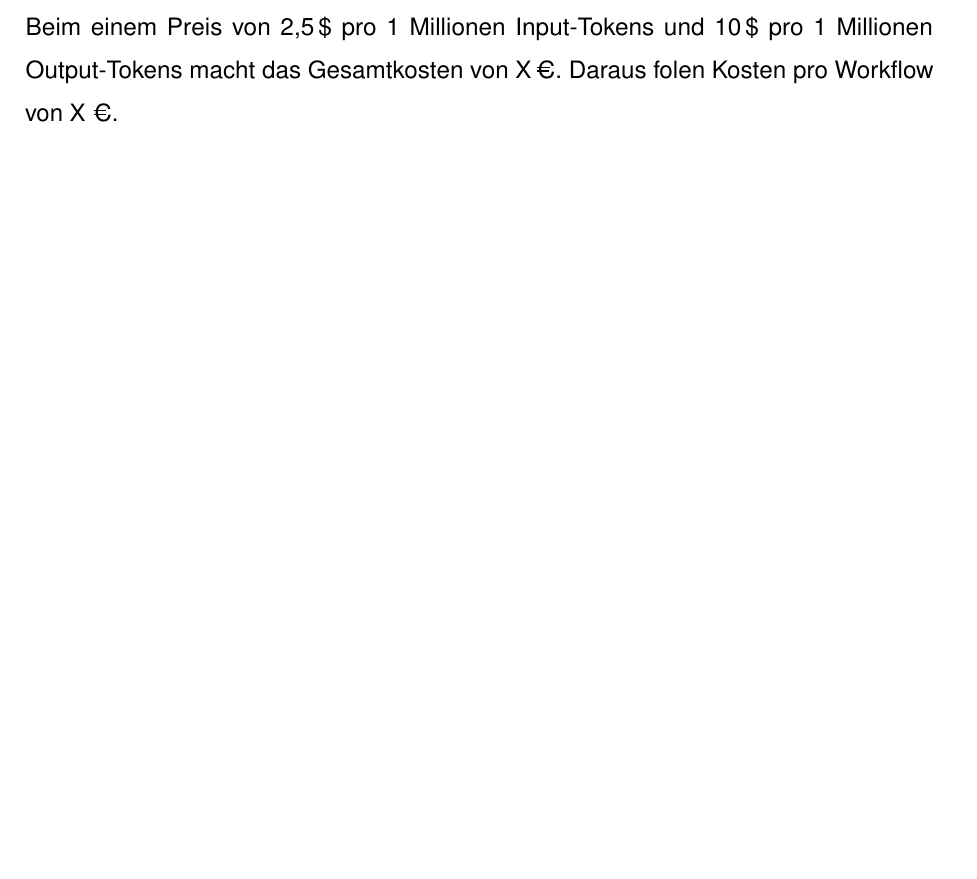
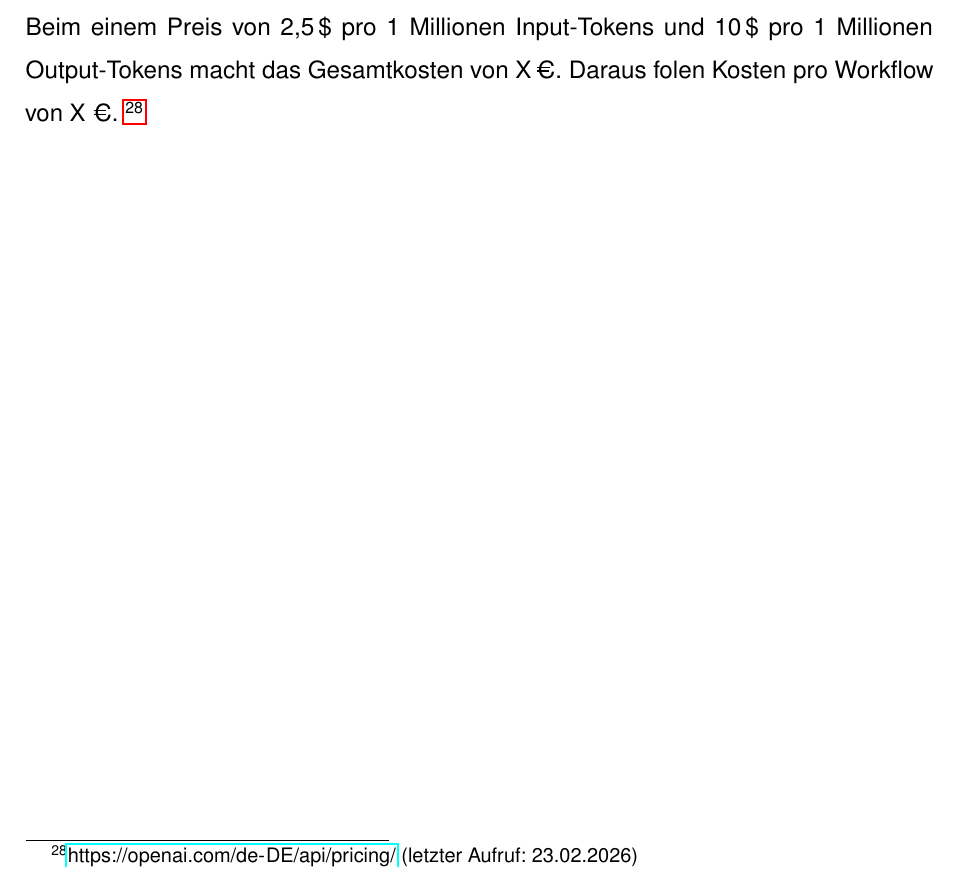
Before and after one commit to JanUwU42/IT-Benchmarking, a LaTeX document (ausarbeitung/main.tex): part of page 17 of 20, cut so that both start at the same text. Compiled offline with pdfLaTeX.

Commit message:
Quelle OpenAPI Preise hinzugefügt

```diff
--- a/ausarbeitung/main.tex
+++ b/ausarbeitung/main.tex
@@ -408,7 +408,7 @@
 
     Für unsere Stichprobe wurden X Token ans die API gesendet und X Tokens empfangen. Beim einem Preis von 2,5\,\$ pro 1
     Millionen Input-Tokens und 10\,\$ pro 1 Millionen Output-Tokens macht das Gesamtkosten von X\,€. Daraus folen Kosten
-    pro Workflow von X €.
+    pro Workflow von X €. \footnote{\url{https://openai.com/de-DE/api/pricing/} (letzter Aufruf: 23.02.2026)}
 
 
 
```
